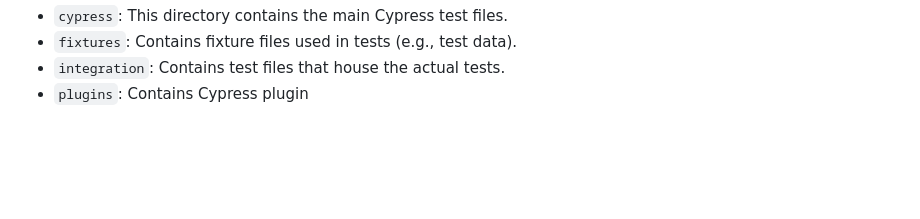
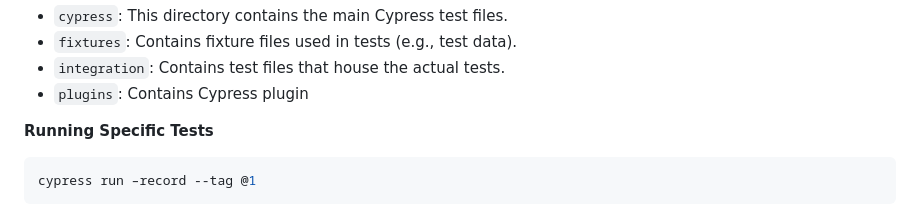
Before and after one commit to mhindawash/my_automation_suite, a Markdown page: README.md, the part around the change. Rendered like a GitHub page; blank space fills up the shorter version.

Commit message:
Update README.md
Added a terminal code for running only a single test inside a single file

````diff
--- a/README.md
+++ b/README.md
@@ -91,3 +91,8 @@ The project structure is organized as follows:
 - `fixtures`: Contains fixture files used in tests (e.g., test data).
 - `integration`: Contains test files that house the actual tests.
 - `plugins`: Contains Cypress plugin
+
+**Running Specific Tests**
+```bash
+cypress run –record --tag @1
+```
````
